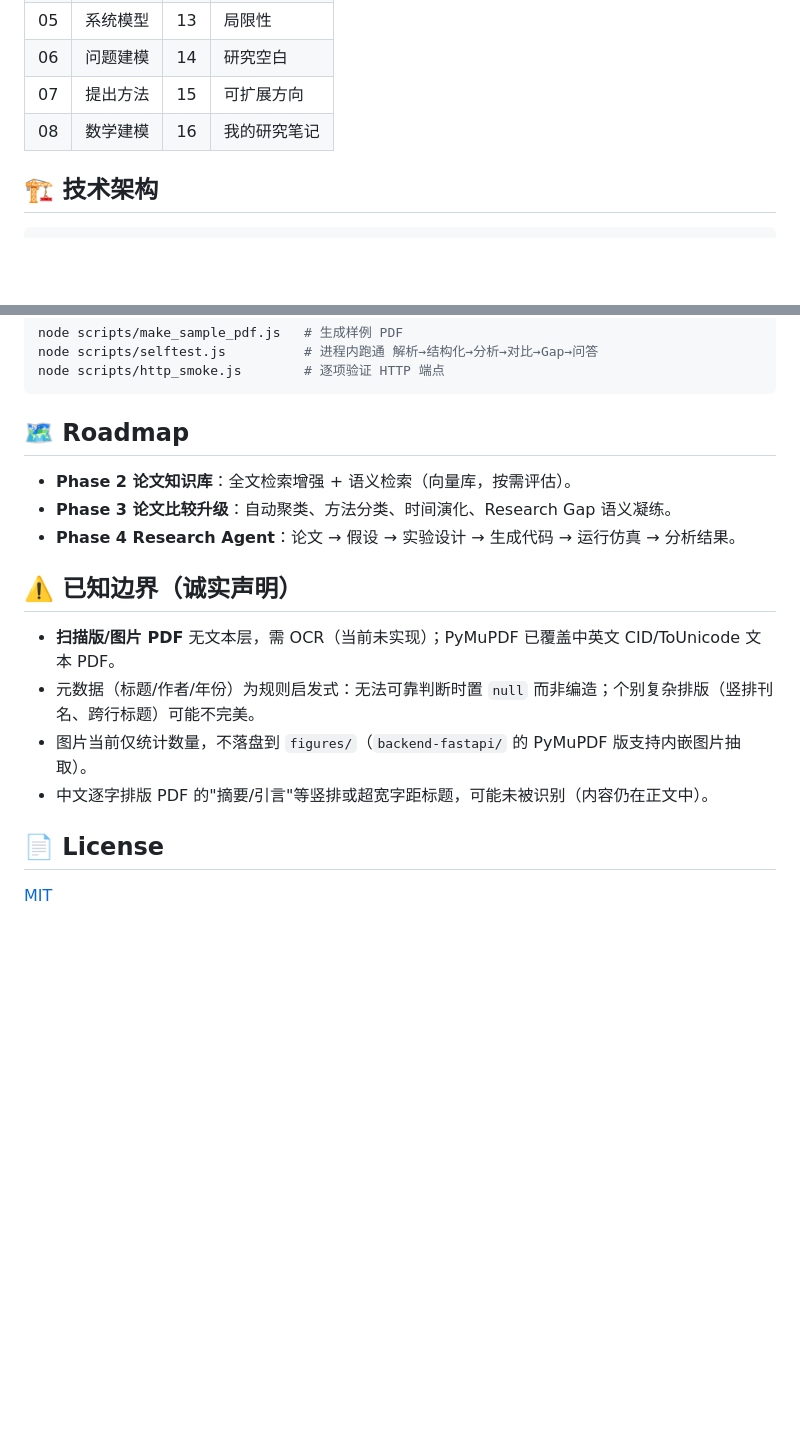
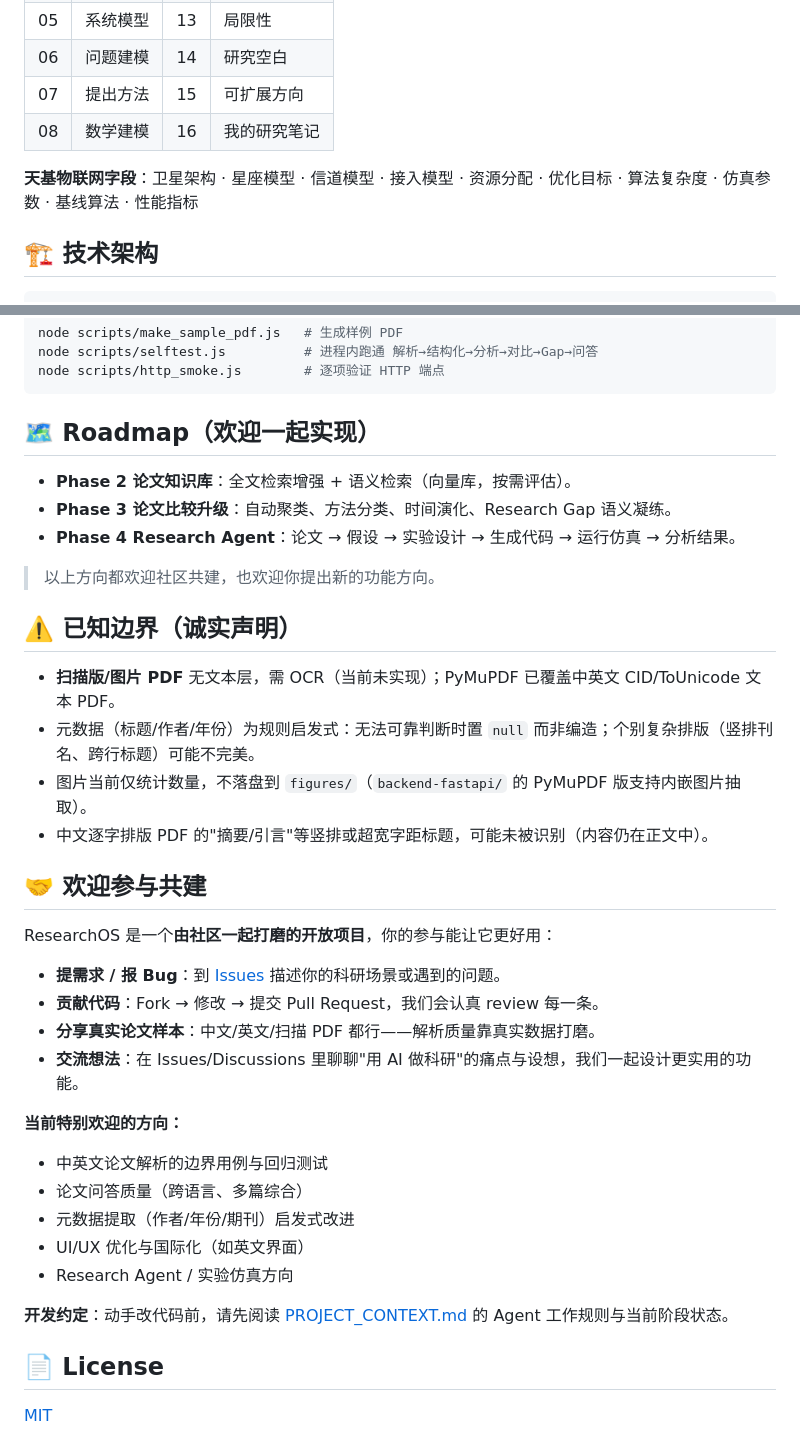
Before and after one commit to sj2821101-design/ResearchOS, a Markdown page: README.md, 2 parts joined by grey strips. Drawn GitHub-style; blank space fills up the shorter version.

Commit message:
docs: community invitation & clone quickstart

````diff
--- a/README.md
+++ b/README.md
@@ -82,6 +85,7 @@ OPENAI_COMPATIBLE_API_KEY=sk-xxxx
 | 07 | 提出方法 | 15 | 可扩展方向 |
 | 08 | 数学建模 | 16 | 我的研究笔记 |
 
+**天基物联网字段**：卫星架构 · 星座模型 · 信道模型 · 接入模型 · 资源分配 · 优化目标 · 算法复杂度 · 仿真参数 · 基线算法 · 性能指标
 
 ## 🏗 技术架构
 
@@ -138,11 +142,13 @@ node scripts/selftest.js          # 进程内跑通 解析→结构化→分析
 node scripts/http_smoke.js        # 逐项验证 HTTP 端点
 ```
 
-## 🗺 Roadmap
+## 🗺 Roadmap（欢迎一起实现）
 
 - **Phase 2 论文知识库**：全文检索增强 + 语义检索（向量库，按需评估）。
 - **Phase 3 论文比较升级**：自动聚类、方法分类、时间演化、Research Gap 语义凝练。
 - **Phase 4 Research Agent**：论文 → 假设 → 实验设计 → 生成代码 → 运行仿真 → 分析结果。
+
+> 以上方向都欢迎社区共建，也欢迎你提出新的功能方向。
 
 ## ⚠️ 已知边界（诚实声明）
 
@@ -151,6 +157,24 @@ node scripts/http_smoke.js        # 逐项验证 HTTP 端点
 - 图片当前仅统计数量，不落盘到 `figures/`（`backend-fastapi/` 的 PyMuPDF 版支持内嵌图片抽取）。
 - 中文逐字排版 PDF 的"摘要/引言"等竖排或超宽字距标题，可能未被识别（内容仍在正文中）。
 
+## 🤝 欢迎参与共建
+
+ResearchOS 是一个**由社区一起打磨的开放项目**，你的参与能让它更好用：
+
+- **提需求 / 报 Bug**：到 [Issues](https://github.com/sj2821101-design/ResearchOS/issues) 描述你的科研场景或遇到的问题。
+- **贡献代码**：Fork → 修改 → 提交 Pull Request，我们会认真 review 每一条。
+- **分享真实论文样本**：中文/英文/扫描 PDF 都行——解析质量靠真实数据打磨。
+- **交流想法**：在 Issues/Discussions 里聊聊"用 AI 做科研"的痛点与设想，我们一起设计更实用的功能。
+
+**当前特别欢迎的方向：**
+- 中英文论文解析的边界用例与回归测试
+- 论文问答质量（跨语言、多篇综合）
+- 元数据提取（作者/年份/期刊）启发式改进
+- UI/UX 优化与国际化（如英文界面）
+- Research Agent / 实验仿真方向
+
+**开发约定**：动手改代码前，请先阅读 [PROJECT_CONTEXT.md](PROJECT_CONTEXT.md) 的 Agent 工作规则与当前阶段状态。
+
 ## 📄 License
 
 [MIT](LICENSE)
````
Also changed, not shown: other parts of README.md (+7 -4 lines).
